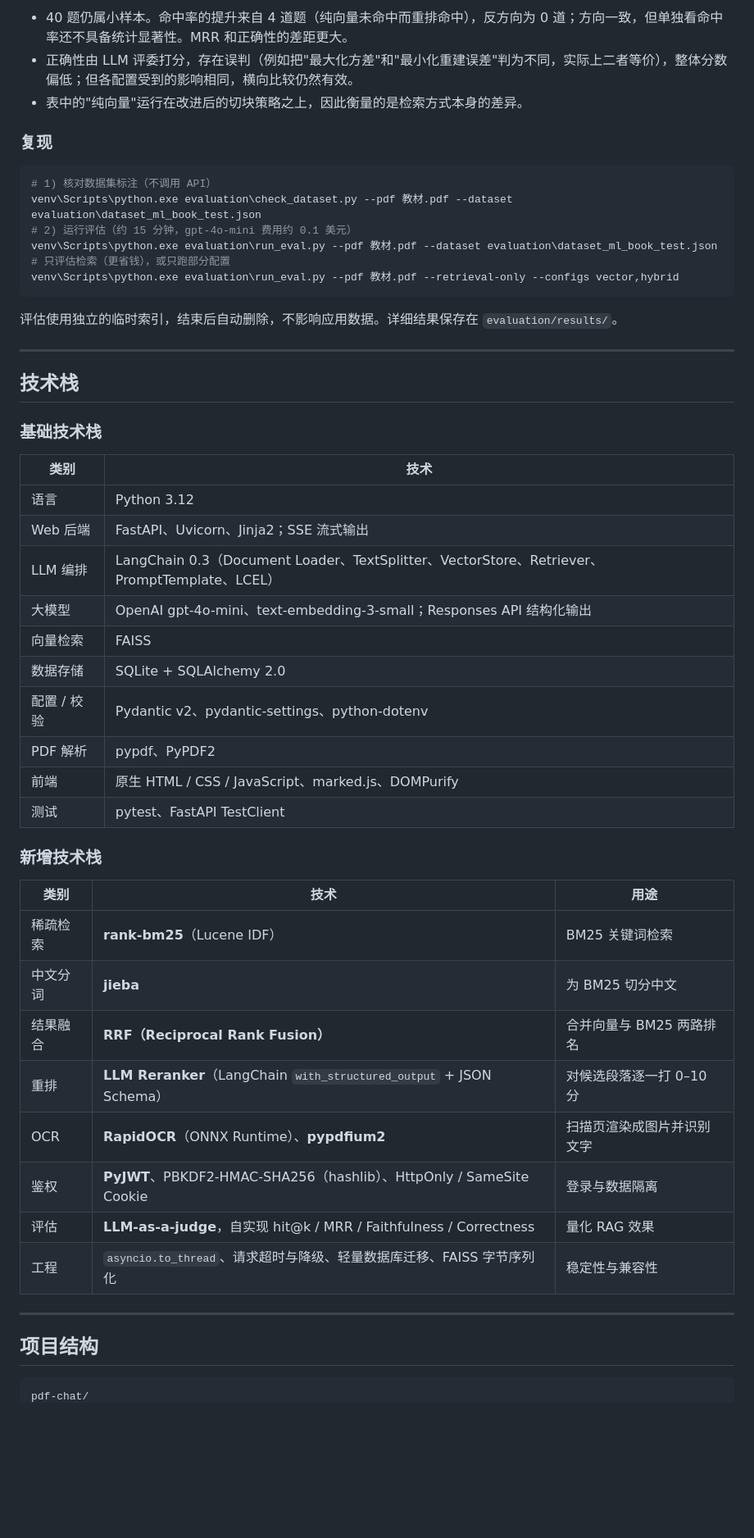
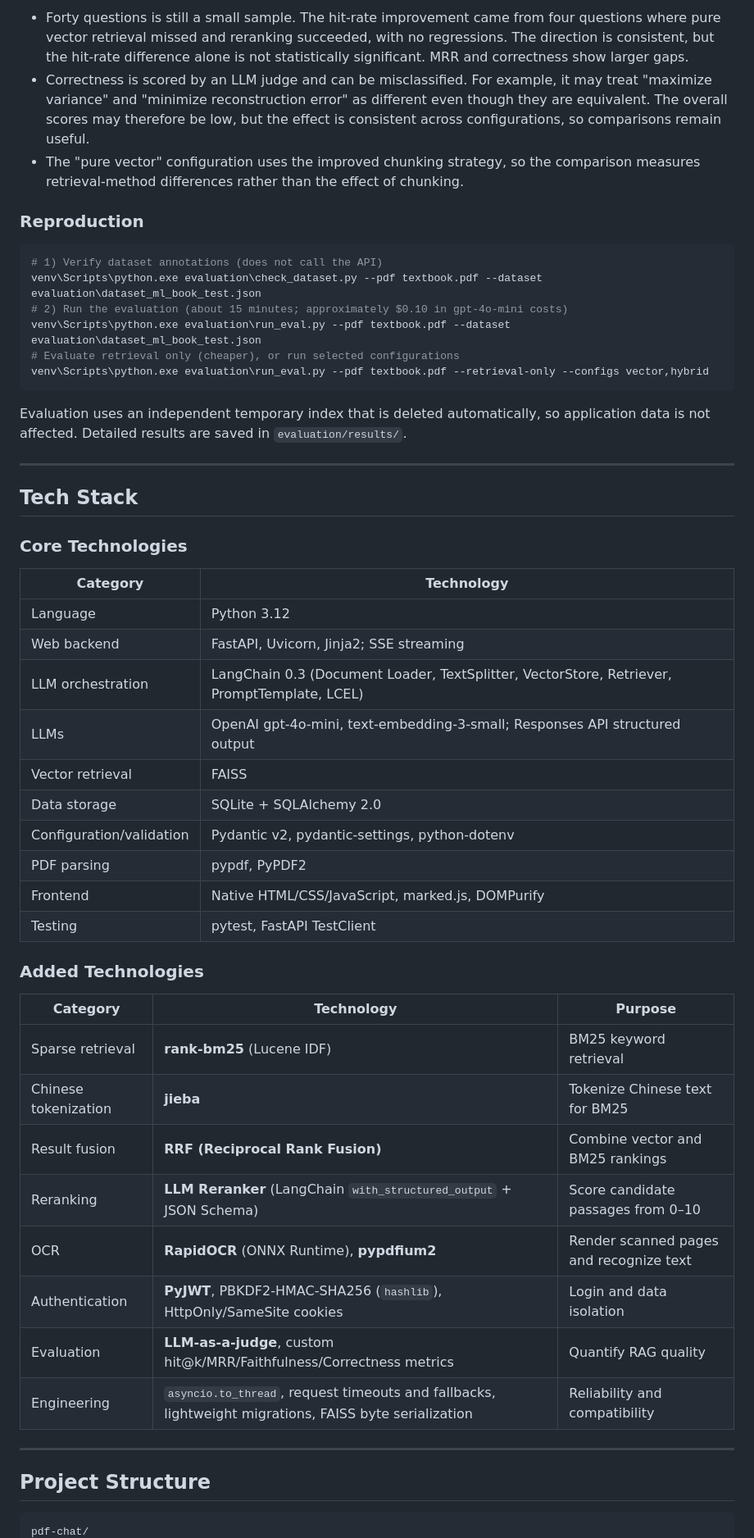
Before and after one commit to Juliewang2/Syst-me-intelligent-de-questions-r-ponses-sur-des-documents-PDF, a Markdown page: README.md, the part around one of its changes. Shown at 82% size. GitHub-like rendering; blank space fills up the shorter version.

````diff
--- a/README.md
+++ b/README.md
@@ -166,56 +169,56 @@
 
-- 40 题仍属小样本。命中率的提升来自 4 道题（纯向量未命中而重排命中），反方向为 0 道；方向一致，但单独看命中率还不具备统计显著性。MRR 和正确性的差距更大。
-- 正确性由 LLM 评委打分，存在误判（例如把"最大化方差"和"最小化重建误差"判为不同，实际上二者等价），整体分数偏低；但各配置受到的影响相同，横向比较仍然有效。
-- 表中的"纯向量"运行在改进后的切块策略之上，因此衡量的是检索方式本身的差异。
+- Forty questions is still a small sample. The hit-rate improvement came from four questions where pure vector retrieval missed and reranking succeeded, with no regressions. The direction is consistent, but the hit-rate difference alone is not statistically significant. MRR and correctness show larger gaps.
+- Correctness is scored by an LLM judge and can be misclassified. For example, it may treat "maximize variance" and "minimize reconstruction error" as different even though they are equivalent. The overall scores may therefore be low, but the effect is consistent across configurations, so comparisons remain useful.
+- The "pure vector" configuration uses the improved chunking strategy, so the comparison measures retrieval-method differences rather than the effect of chunking.
 
-### 复现
+### Reproduction
 
 ```bash
-# 1) 核对数据集标注（不调用 API）
-venv\Scripts\python.exe evaluation\check_dataset.py --pdf 教材.pdf --dataset evaluation\dataset_ml_book_test.json
-# 2) 运行评估（约 15 分钟，gpt-4o-mini 费用约 0.1 美元）
-venv\Scripts\python.exe evaluation\run_eval.py --pdf 教材.pdf --dataset evaluation\dataset_ml_book_test.json
-# 只评估检索（更省钱），或只跑部分配置
-venv\Scripts\python.exe evaluation\run_eval.py --pdf 教材.pdf --retrieval-only --configs vector,hybrid
+# 1) Verify dataset annotations (does not call the API)
+venv\Scripts\python.exe evaluation\check_dataset.py --pdf textbook.pdf --dataset evaluation\dataset_ml_book_test.json
+# 2) Run the evaluation (about 15 minutes; approximately $0.10 in gpt-4o-mini costs)
+venv\Scripts\python.exe evaluation\run_eval.py --pdf textbook.pdf --dataset evaluation\dataset_ml_book_test.json
+# Evaluate retrieval only (cheaper), or run selected configurations
+venv\Scripts\python.exe evaluation\run_eval.py --pdf textbook.pdf --retrieval-only --configs vector,hybrid
 ```
 
-评估使用独立的临时索引，结束后自动删除，不影响应用数据。详细结果保存在 `evaluation/results/`。
+Evaluation uses an independent temporary index that is deleted automatically, so application data is not affected. Detailed results are saved in `evaluation/results/`.
 
 ---
 
-## 技术栈
+## Tech Stack
 
-### 基础技术栈
+### Core Technologies
 
-| 类别 | 技术 |
+| Category | Technology |
 |---|---|
-| 语言 | Python 3.12 |
-| Web 后端 | FastAPI、Uvicorn、Jinja2；SSE 流式输出 |
-| LLM 编排 | LangChain 0.3（Document Loader、TextSplitter、VectorStore、Retriever、PromptTemplate、LCEL） |
-| 大模型 | OpenAI gpt-4o-mini、text-embedding-3-small；Responses API 结构化输出 |
-| 向量检索 | FAISS |
-| 数据存储 | SQLite + SQLAlchemy 2.0 |
-| 配置 / 校验 | Pydantic v2、pydantic-settings、python-dotenv |
-| PDF 解析 | pypdf、PyPDF2 |
-| 前端 | 原生 HTML / CSS / JavaScript、marked.js、DOMPurify |
-| 测试 | pytest、FastAPI TestClient |
+| Language | Python 3.12 |
+| Web backend | FastAPI, Uvicorn, Jinja2; SSE streaming |
+| LLM orchestration | LangChain 0.3 (Document Loader, TextSplitter, VectorStore, Retriever, PromptTemplate, LCEL) |
+| LLMs | OpenAI gpt-4o-mini, text-embedding-3-small; Responses API structured output |
+| Vector retrieval | FAISS |
+| Data storage | SQLite + SQLAlchemy 2.0 |
+| Configuration/validation | Pydantic v2, pydantic-settings, python-dotenv |
+| PDF parsing | pypdf, PyPDF2 |
+| Frontend | Native HTML/CSS/JavaScript, marked.js, DOMPurify |
+| Testing | pytest, FastAPI TestClient |
 
-### 新增技术栈
+### Added Technologies
 
-| 类别 | 技术 | 用途 |
+| Category | Technology | Purpose |
 |---|---|---|
-| 稀疏检索 | **rank-bm25**（Lucene IDF） | BM25 关键词检索 |
-| 中文分词 | **jieba** | 为 BM25 切分中文 |
-| 结果融合 | **RRF（Reciprocal Rank Fusion）** | 合并向量与 BM25 两路排名 |
-| 重排 | **LLM Reranker**（LangChain `with_structured_output` + JSON Schema） | 对候选段落逐一打 0–10 分 |
-| OCR | **RapidOCR**（ONNX Runtime）、**pypdfium2** | 扫描页渲染成图片并识别文字 |
-| 鉴权 | **PyJWT**、PBKDF2-HMAC-SHA256（hashlib）、HttpOnly / SameSite Cookie | 登录与数据隔离 |
-| 评估 | **LLM-as-a-judge**，自实现 hit@k / MRR / Faithfulness / Correctness | 量化 RAG 效果 |
-| 工程 | `asyncio.to_thread`、请求超时与降级、轻量数据库迁移、FAISS 字节序列化 | 稳定性与兼容性 |
+| Sparse retrieval | **rank-bm25** (Lucene IDF) | BM25 keyword retrieval |
+| Chinese tokenization | **jieba** | Tokenize Chinese text for BM25 |
+| Result fusion | **RRF (Reciprocal Rank Fusion)** | Combine vector and BM25 rankings |
+| Reranking | **LLM Reranker** (LangChain `with_structured_output` + JSON Schema) | Score candidate passages from 0–10 |
+| OCR | **RapidOCR** (ONNX Runtime), **pypdfium2** | Render scanned pages and recognize text |
+| Authentication | **PyJWT**, PBKDF2-HMAC-SHA256 (`hashlib`), HttpOnly/SameSite cookies | Login and data isolation |
+| Evaluation | **LLM-as-a-judge**, custom hit@k/MRR/Faithfulness/Correctness metrics | Quantify RAG quality |
+| Engineering | `asyncio.to_thread`, request timeouts and fallbacks, lightweight migrations, FAISS byte serialization | Reliability and compatibility |
 
 ---
 
-## 项目结构
+## Project Structure
 
 ```
 pdf-chat/
````
Also changed, not shown: other parts of README.md (+178 -176 lines).
